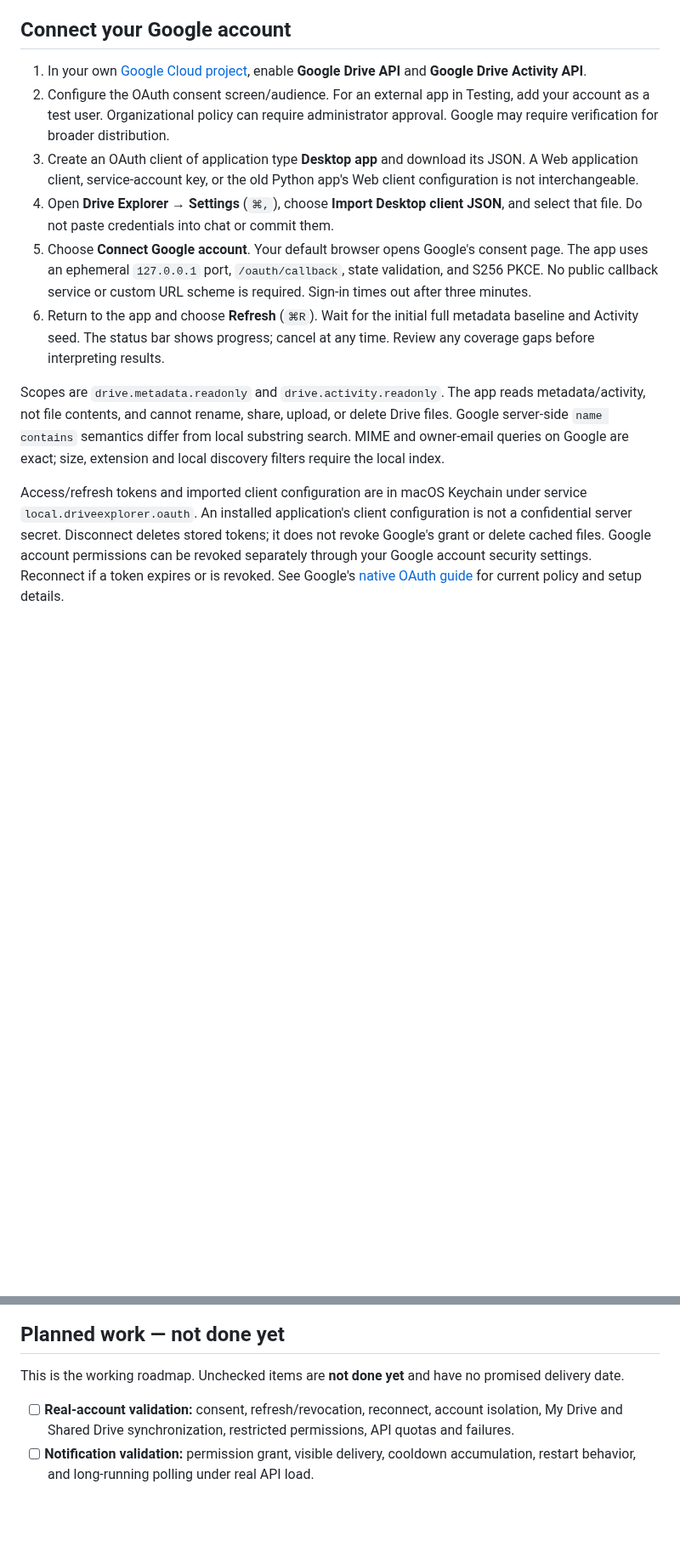
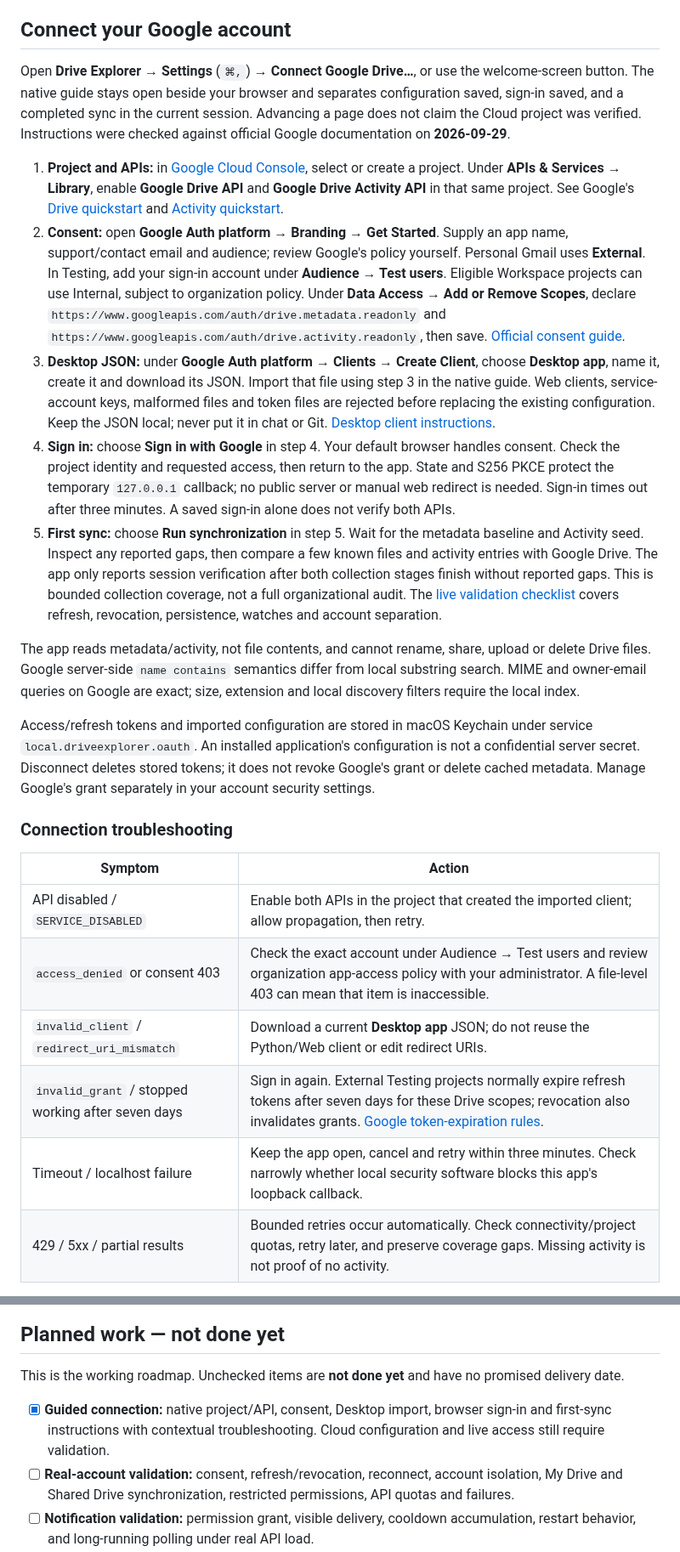
Before and after one commit to hideouts-io/DriveTrace, a Markdown page: README.md, 2 parts joined by grey strips. Shown at 85% size. GitHub-like rendering; blank space fills up the shorter version.

Commit message:
feat: guide Google Drive setup and verify connection stages

```diff
--- a/README.md
+++ b/README.md
@@ -140,13 +140,26 @@ Choose **Explore demo** to use synthetic data without credentials. Demo is a sep
 
 ## Connect your Google account
 
-1. In your own [Google Cloud project](https://console.cloud.google.com/), enable **Google Drive API** and **Google Drive Activity API**.
-2. Configure the OAuth consent screen/audience. For an external app in Testing, add your account as a test user. Organizational policy can require administrator approval. Google may require verification for broader distribution.
-3. Create an OAuth client of application type **Desktop app** and download its JSON. A Web application client, service-account key, or the old Python app's Web client configuration is not interchangeable.
-4. Open **Drive Explorer → Settings** (`⌘,`), choose **Import Desktop client JSON**, and select that file. Do not paste credentials into chat or commit them.
-5. Choose **Connect Google account**. Your default browser opens Google's consent page. The app uses an ephemeral `127.0.0.1` port, `/oauth/callback`, state validation, and S256 PKCE. No public callback service or custom URL scheme is required. Sign-in times out after three minutes.
-6. Return to the app and choose **Refresh** (`⌘R`). Wait for the initial full metadata baseline and Activity seed. The status bar shows progress; cancel at any time. Review any coverage gaps before interpreting results.
+Open **Drive Explorer → Settings** (`⌘,`) → **Connect Google Drive…**, or use the welcome-screen button. The native guide stays open beside your browser and separates configuration saved, sign-in saved, and a completed sync in the current session. Advancing a page does not claim the Cloud project was verified. Instructions were checked against official Google documentation on **2026-09-29**.
 
-Scopes are `drive.metadata.readonly` and `drive.activity.readonly`. The app reads metadata/activity, not file contents, and cannot rename, share, upload, or delete Drive files. Google server-side `name contains` semantics differ from local substring search. MIME and owner-email queries on Google are exact; size, extension and local discovery filters require the local index.
+1. **Project and APIs:** in [Google Cloud Console](https://console.cloud.google.com/), select or create a project. Under **APIs & Services → Library**, enable **Google Drive API** and **Google Drive Activity API** in that same project. See Google's [Drive quickstart](https://developers.google.com/workspace/drive/api/quickstart/python) and [Activity quickstart](https://developers.google.com/workspace/drive/activity/v2/quickstart/python).
+2. **Consent:** open **Google Auth platform → Branding → Get Started**. Supply an app name, support/contact email and audience; review Google's policy yourself. Personal Gmail uses **External**. In Testing, add your sign-in account under **Audience → Test users**. Eligible Workspace projects can use Internal, subject to organization policy. Under **Data Access → Add or Remove Scopes**, declare `https://www.googleapis.com/auth/drive.metadata.readonly` and `https://www.googleapis.com/auth/drive.activity.readonly`, then save. [Official consent guide](https://developers.google.com/workspace/guides/configure-oauth-consent).
+3. **Desktop JSON:** under **Google Auth platform → Clients → Create Client**, choose **Desktop app**, name it, create it and download its JSON. Import that file using step 3 in the native guide. Web clients, service-account keys, malformed files and token files are rejected before replacing the existing configuration. Keep the JSON local; never put it in chat or Git. [Desktop client instructions](https://developers.google.com/identity/protocols/oauth2/native-app).
+4. **Sign in:** choose **Sign in with Google** in step 4. Your default browser handles consent. Check the project identity and requested access, then return to the app. State and S256 PKCE protect the temporary `127.0.0.1` callback; no public server or manual web redirect is needed. Sign-in times out after three minutes. A saved sign-in alone does not verify both APIs.
+5. **First sync:** choose **Run synchronization** in step 5. Wait for the metadata baseline and Activity seed. Inspect any reported gaps, then compare a few known files and activity entries with Google Drive. The app only reports session verification after both collection stages finish without reported gaps. This is bounded collection coverage, not a full organizational audit. The [live validation checklist](docs/VERIFICATION.md#guided-live-validation--not-performed-yet) covers refresh, revocation, persistence, watches and account separation.
 
-Access/refresh tokens and imported client configuration are in macOS Keychain under service `local.driveexplorer.oauth`. An installed application's client configuration is not a confidential server secret. Disconnect deletes stored tokens; it does not revoke Google's grant or delete cached files. Google account permissions can be revoked separately through your Google account security settings. Reconnect if a token expires or is revoked. See Google's [native OAuth guide](https://developers.google.com/identity/protocols/oauth2/native-app) for current policy and setup details.
+The app reads metadata/activity, not file contents, and cannot rename, share, upload or delete Drive files. Google server-side `name contains` semantics differ from local substring search. MIME and owner-email queries on Google are exact; size, extension and local discovery filters require the local index.
+
+Access/refresh tokens and imported configuration are stored in macOS Keychain under service `local.driveexplorer.oauth`. An installed application's configuration is not a confidential server secret. Disconnect deletes stored tokens; it does not revoke Google's grant or delete cached metadata. Manage Google's grant separately in your account security settings.
+
+### Connection troubleshooting
+
+| Symptom | Action |
+| --- | --- |
+| API disabled / `SERVICE_DISABLED` | Enable both APIs in the project that created the imported client; allow propagation, then retry. |
+| `access_denied` or consent 403 | Check the exact account under Audience → Test users and review organization app-access policy with your administrator. A file-level 403 can mean that item is inaccessible. |
+| `invalid_client` / `redirect_uri_mismatch` | Download a current **Desktop app** JSON; do not reuse the Python/Web client or edit redirect URIs. |
+| `invalid_grant` / stopped working after seven days | Sign in again. External Testing projects normally expire refresh tokens after seven days for these Drive scopes; revocation also invalidates grants. [Google token-expiration rules](https://developers.google.com/identity/protocols/oauth2#expiration). |
+| Timeout / localhost failure | Keep the app open, cancel and retry within three minutes. Check narrowly whether local security software blocks this app's loopback callback. |
+| 429 / 5xx / partial results | Bounded retries occur automatically. Check connectivity/project quotas, retry later, and preserve coverage gaps. Missing activity is not proof of no activity. |
+
@@ -200,6 +222,7 @@ The initial Activity seed is seven days under My Drive and each accessible Share
 
 This is the working roadmap. Unchecked items are **not done yet** and have no promised delivery date.
 
+- [x] **Guided connection:** native project/API, consent, Desktop import, browser sign-in and first-sync instructions with contextual troubleshooting. Cloud configuration and live access still require validation.
 - [ ] **Real-account validation:** consent, refresh/revocation, reconnect, account isolation, My Drive and Shared Drive synchronization, restricted permissions, API quotas and failures.
 - [ ] **Notification validation:** permission grant, visible delivery, cooldown accumulation, restart behavior, and long-running polling under real API load.
 - [x] **Observed hierarchy browser:** navigate retained metadata at a chosen cutoff, with missing-ancestor labels, per-item observation times, search, and raw inspection. Historical existence/access remains unknown; dedicated historical exports are not implemented.
```
Also changed, not shown: other parts of README.md (+9 -0 lines), docs/VERIFICATION.md (+7 -6 lines), docs/screenshots/google-setup.png (added), 11 other files.
